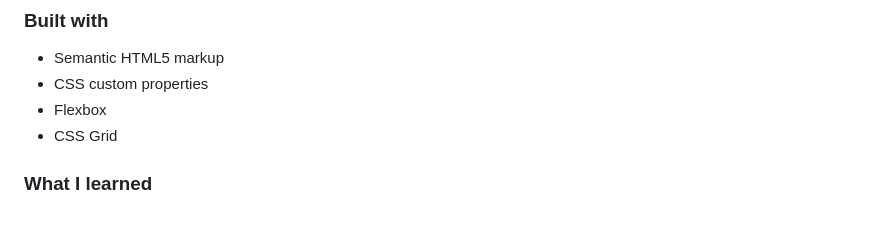
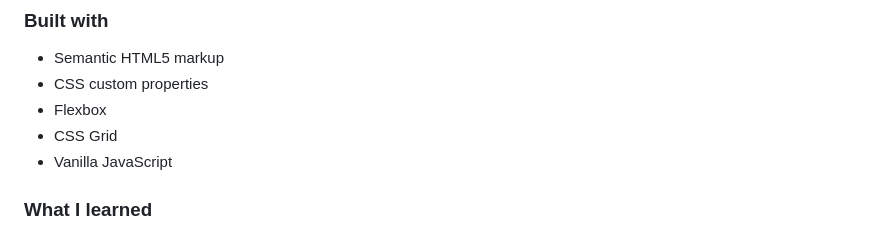
Before and after one commit to Floor20/tip-calculator, a Markdown page: README.md, the part around the change. Rendered like a GitHub page.

```diff
--- a/README.md
+++ b/README.md
@@ -41,6 +41,7 @@ Users should be able to:
 - CSS custom properties
 - Flexbox
 - CSS Grid
+- Vanilla JavaScript
 
 ### What I learned
 
```
